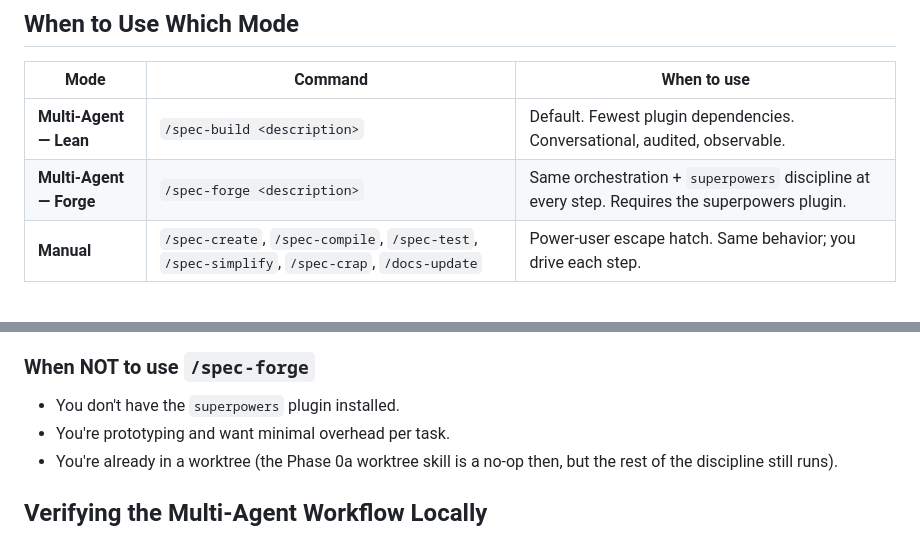
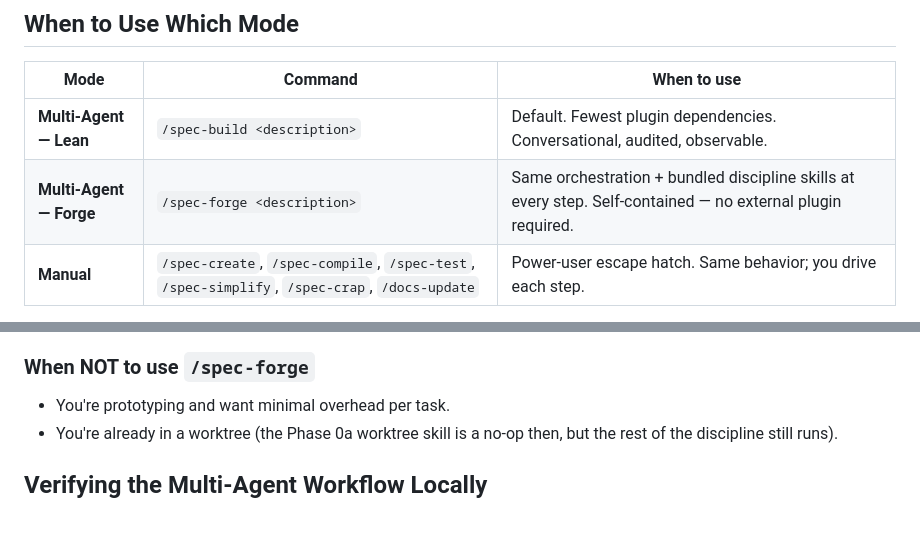
Before and after one commit to Atiqul-Islam/genesis, a Markdown page: docs/multi-agent-workflow.md, 2 parts joined by grey strips. GitHub-like rendering.

Commit message:
docs: remove the two remaining stale 'requires superpowers plugin' lines
The prior commit fixed the 'Why two variants?' prose but missed two others in
multi-agent-workflow.md: the mode-table row (said '/spec-forge … Requires the
superpowers plugin') and a 'When NOT to use' bullet ('You don't have the
superpowers plugin installed'). Both corrected/removed — the discipline skills
are bundled, so spec-forge is self-contained. Tree-wide sweep confirms no stale
external-superpowers-dependency prose remains (NOTICE.md's mention is attribution).

Co-Authored-By: Claude Opus 4.8 <noreply@anthropic.com>

```diff
--- a/docs/multi-agent-workflow.md
+++ b/docs/multi-agent-workflow.md
@@ -9,7 +9,7 @@ For the underlying methodology see [`spec-driven-development.md`](spec-driven-de
 | Mode | Command | When to use |
 |---|---|---|
 | **Multi-Agent — Lean** | `/spec-build <description>` | Default. Fewest plugin dependencies. Conversational, audited, observable. |
-| **Multi-Agent — Forge** | `/spec-forge <description>` | Same orchestration + `superpowers` discipline at every step. Requires the superpowers plugin. |
+| **Multi-Agent — Forge** | `/spec-forge <description>` | Same orchestration + bundled discipline skills at every step. Self-contained — no external plugin required. |
 | **Manual** | `/spec-create`, `/spec-compile`, `/spec-test`, `/spec-simplify`, `/spec-crap`, `/docs-update` | Power-user escape hatch. Same behavior; you drive each step. |
 
 All three modes preserve identical gates and thresholds — no behavioral difference, only orchestration.
@@ -193,7 +193,6 @@ The honest answer: `/spec-build` is the floor (lean, fewer gates) and `/spec-for
 
 ### When NOT to use `/spec-forge`
 
-- You don't have the `superpowers` plugin installed.
 - You're prototyping and want minimal overhead per task.
 - You're already in a worktree (the Phase 0a worktree skill is a no-op then, but the rest of the discipline still runs).
 
```
